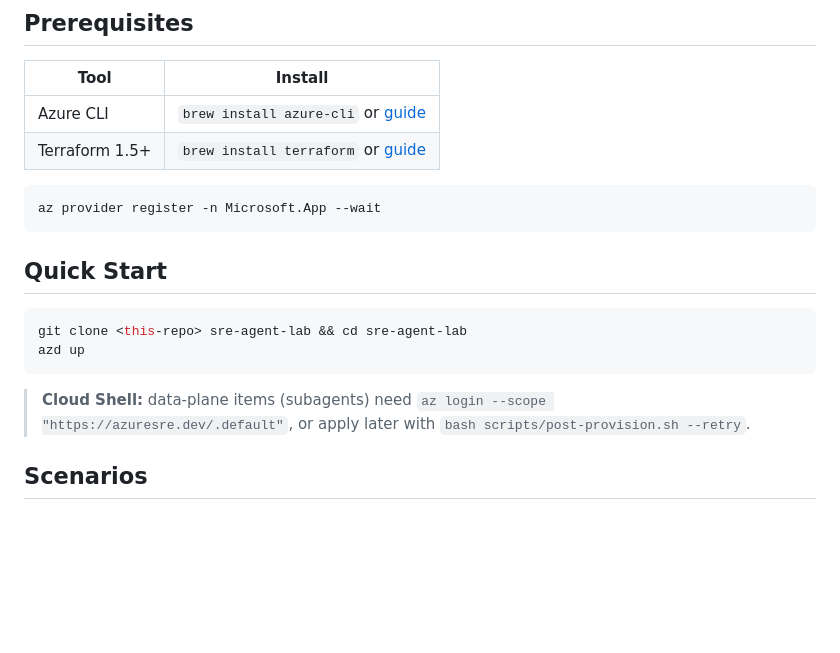
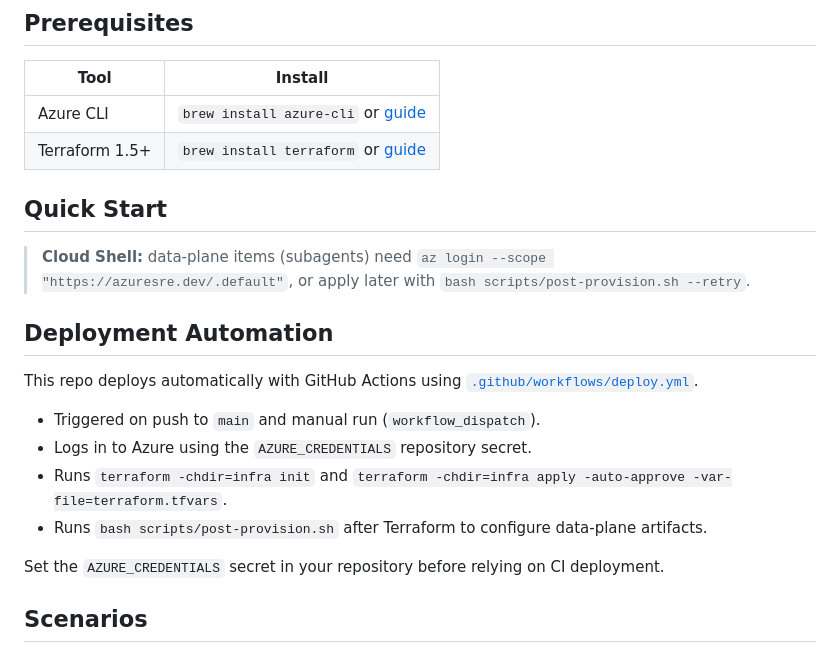
Before and after one commit to nchang90/azure-sre-agent-platform-engineering-lab, a Markdown page: README.md, the part around the change. GitHub-like rendering; blank space fills up the shorter version.

Commit message:
Add azure sre platform lab

````diff
--- a/README.md
+++ b/README.md
@@ -9,18 +9,22 @@ A hands-on lab for Azure SRE Agent. Four scenarios that build on each other, one
 | Azure CLI | `brew install azure-cli` or [guide](https://learn.microsoft.com/cli/azure/install-azure-cli) |
 | Terraform 1.5+ | `brew install terraform` or [guide](https://developer.hashicorp.com/terraform/install) |
 
-```bash
-az provider register -n Microsoft.App --wait
-```
-
 ## Quick Start
 
-```bash
-git clone <this-repo> sre-agent-lab && cd sre-agent-lab
-azd up
-```
+
 
 > **Cloud Shell:** data-plane items (subagents) need `az login --scope "https://azuresre.dev/.default"`, or apply later with `bash scripts/post-provision.sh --retry`.
+
+## Deployment Automation
+
+This repo deploys automatically with GitHub Actions using [`.github/workflows/deploy.yml`](.github/workflows/deploy.yml).
+
+- Triggered on push to `main` and manual run (`workflow_dispatch`).
+- Logs in to Azure using the `AZURE_CREDENTIALS` repository secret.
+- Runs `terraform -chdir=infra init` and `terraform -chdir=infra apply -auto-approve -var-file=terraform.tfvars`.
+- Runs `bash scripts/post-provision.sh` after Terraform to configure data-plane artifacts.
+
+Set the `AZURE_CREDENTIALS` secret in your repository before relying on CI deployment.
 
 ## Scenarios
 
````
